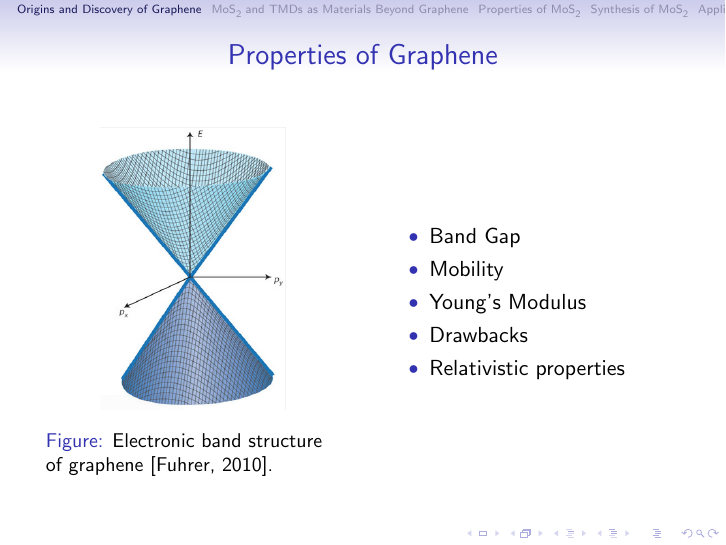
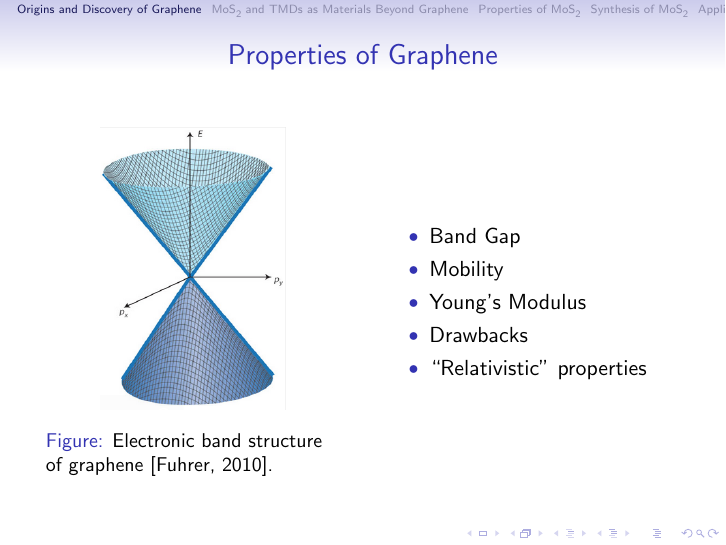
Before and after one commit to kandrews92/2Dmaterials-survey, LaTeX slides (presentation/talk.tex): page 5 of 13. The pictures show the PDF file presentation/talk.pdf that the author committed with the source.

Commit message:
updated final talk

```diff
--- a/presentation/talk.tex
+++ b/presentation/talk.tex
@@ -171,7 +171,7 @@ Wayne State University \\ % Your institution for the title page
             \item Mobility
             \item Young's Modulus
             \item Drawbacks
-            \item Relativistic properties
+            \item ``Relativistic" properties
         \end{itemize}
 	\end{column}
 \end{columns}
```
Also changed, not shown: presentation/X.pdf, presentation/talk.pdf, 1 other file.
